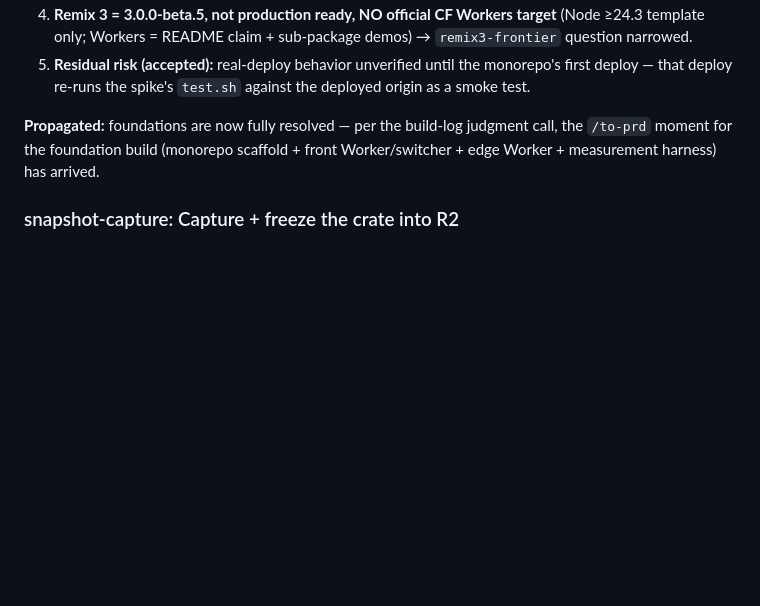
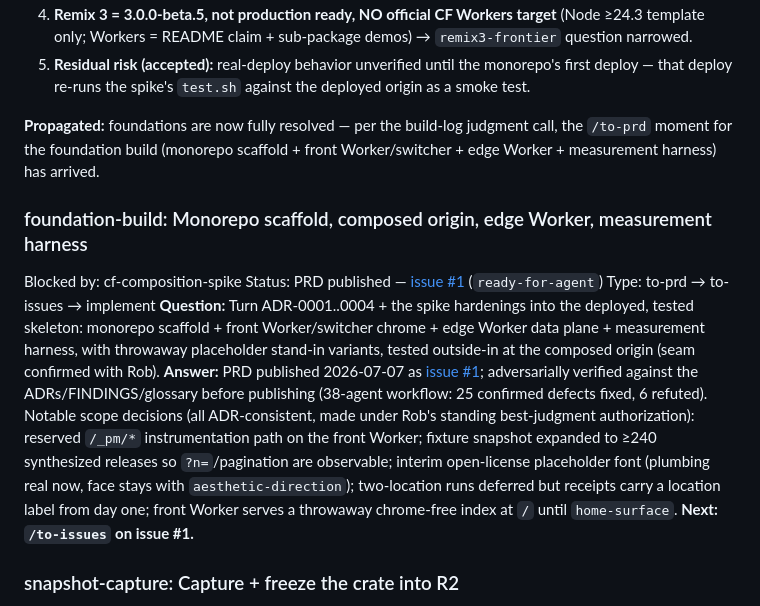
Before and after one commit to Robert-Lark/project-matrix, a Markdown page: docs/decision-map.md, the part around the change. Drawn GitHub-style; blank space fills up the shorter version.

```diff
--- a/docs/decision-map.md
+++ b/docs/decision-map.md
@@ -132,6 +132,13 @@ Type: Research + Prototype
 
 **Propagated:** foundations are now fully resolved — per the build-log judgment call, the `/to-prd` moment for the foundation build (monorepo scaffold + front Worker/switcher + edge Worker + measurement harness) has arrived.
 
+### foundation-build: Monorepo scaffold, composed origin, edge Worker, measurement harness
+Blocked by: cf-composition-spike
+Status: PRD published — [issue #1](https://github.com/Robert-Lark/project-matrix/issues/1) (`ready-for-agent`)
+Type: to-prd → to-issues → implement
+**Question:** Turn ADR-0001..0004 + the spike hardenings into the deployed, tested skeleton: monorepo scaffold + front Worker/switcher chrome + edge Worker data plane + measurement harness, with throwaway placeholder stand-in variants, tested outside-in at the composed origin (seam confirmed with Rob).
+**Answer:** PRD published 2026-07-07 as [issue #1](https://github.com/Robert-Lark/project-matrix/issues/1); adversarially verified against the ADRs/FINDINGS/glossary before publishing (38-agent workflow: 25 confirmed defects fixed, 6 refuted). Notable scope decisions (all ADR-consistent, made under Rob's standing best-judgment authorization): reserved `/_pm/*` instrumentation path on the front Worker; fixture snapshot expanded to ≥240 synthesized releases so `?n=`/pagination are observable; interim open-license placeholder font (plumbing real now, face stays with `aesthetic-direction`); two-location runs deferred but receipts carry a location label from day one; front Worker serves a throwaway chrome-free index at `/` until `home-surface`. **Next: `/to-issues` on issue #1.**
+
 ### snapshot-capture: Capture + freeze the crate into R2
 Blocked by: data-contract
 Status: open
```
Also changed, not shown: docs/build-log.md (+44 -0 lines).
